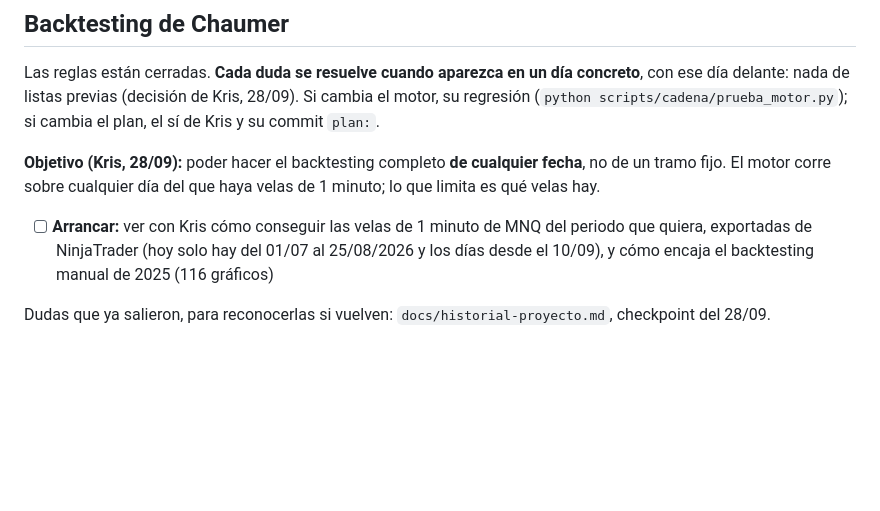
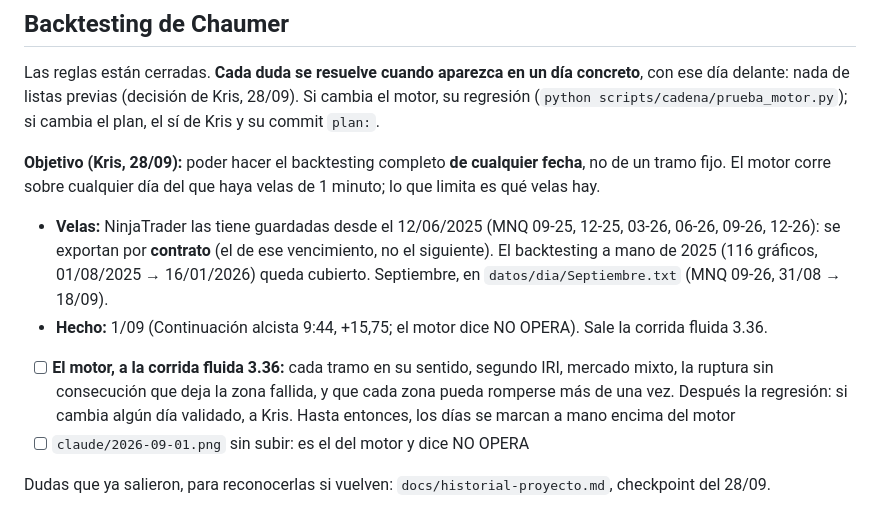
Before and after one commit to kristeb-trader/trading-journal, a Markdown page: tasks/current.md, the part around the change. Drawn GitHub-style; blank space fills up the shorter version.

Commit message:
docs(tasks): el backtesting de Chaumer, arrancado; queda el motor a la 3.36
Co-Authored-By: Claude Opus 5.5 <noreply@anthropic.com>

```diff
--- a/tasks/current.md
+++ b/tasks/current.md
@@ -12,9 +12,14 @@ delante: nada de listas previas (decisión de Kris, 28/09). Si cambia el motor,
 **Objetivo (Kris, 28/09):** poder hacer el backtesting completo **de cualquier fecha**, no de un tramo fijo.
 El motor corre sobre cualquier día del que haya velas de 1 minuto; lo que limita es qué velas hay.
 
-- [ ] **Arrancar:** ver con Kris cómo conseguir las velas de 1 minuto de MNQ del periodo que quiera, exportadas
-  de NinjaTrader (hoy solo hay del 01/07 al 25/08/2026 y los días desde el 10/09), y cómo encaja el backtesting
-  manual de 2025 (116 gráficos)
+- **Velas:** NinjaTrader las tiene guardadas desde el 12/06/2025 (MNQ 09-25, 12-25, 03-26, 06-26, 09-26, 12-26):
+  se exportan por **contrato** (el de ese vencimiento, no el siguiente). El backtesting a mano de 2025 (116 gráficos,
+  01/08/2025 → 16/01/2026) queda cubierto. Septiembre, en `datos/dia/Septiembre.txt` (MNQ 09-26, 31/08 → 18/09).
+- **Hecho:** 1/09 (Continuación alcista 9:44, +15,75; el motor dice NO OPERA). Sale la corrida fluida 3.36.
+- [ ] **El motor, a la corrida fluida 3.36:** cada tramo en su sentido, segundo IRI, mercado mixto, la ruptura
+  sin consecución que deja la zona fallida, y que cada zona pueda romperse más de una vez. Después la regresión:
+  si cambia algún día validado, a Kris. Hasta entonces, los días se marcan a mano encima del motor
+- [ ] `claude/2026-09-01.png` sin subir: es el del motor y dice NO OPERA
 
 Dudas que ya salieron, para reconocerlas si vuelven: `docs/historial-proyecto.md`, checkpoint del 28/09.
 
```
